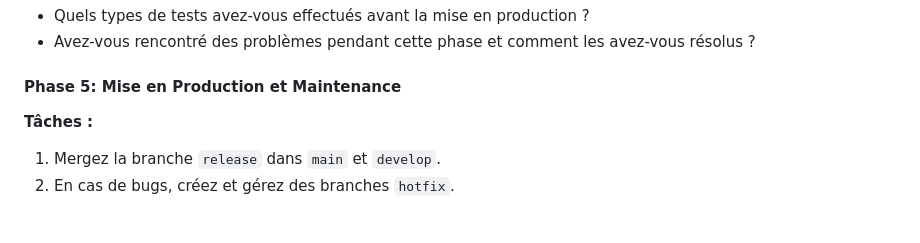
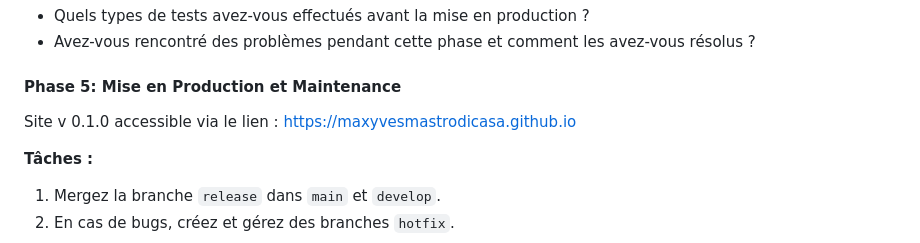
Before and after one commit to bseixeiro/TechStore, a Markdown page: readme.md, the part around the change. GitHub-like rendering; blank space fills up the shorter version.

```diff
--- a/readme.md
+++ b/readme.md
@@ -116,6 +116,8 @@ Et enfin une communication transparente permet à chacun de comprendre ce qui a
 
 #### Phase 5: Mise en Production et Maintenance
 
+Site v 0.1.0 accessible via le lien : https://maxyvesmastrodicasa.github.io
+
 **Tâches :**
 
 1. Mergez la branche `release` dans `main` et `develop`.
```
